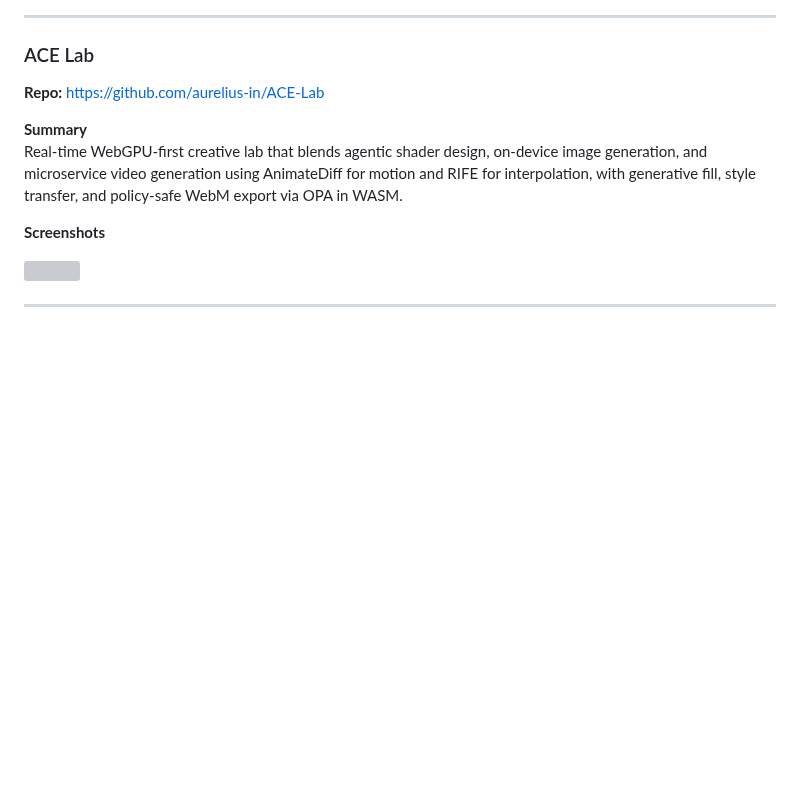
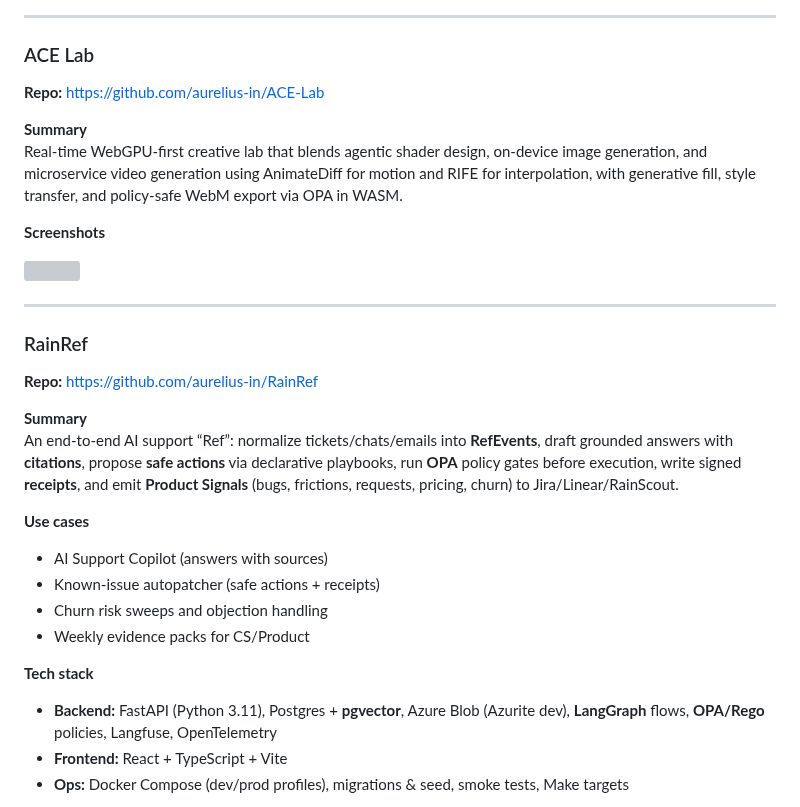
Before and after one commit to aurelius-in/agentic-portfolio, a Markdown page: README.md, the part around one of its changes. Drawn GitHub-style; blank space fills up the shorter version; grey boxes are pictures that could not be loaded.

```diff
--- a/README.md
+++ b/README.md
@@ -300,3 +301,20 @@ Real-time WebGPU-first creative lab that blends agentic shader design, on-device
 
 ---
 
+### RainRef
+**Repo:** https://github.com/aurelius-in/RainRef
+
+**Summary**
+An end-to-end AI support “Ref”: normalize tickets/chats/emails into **RefEvents**, draft grounded answers with **citations**, propose **safe actions** via declarative playbooks, run **OPA** policy gates before execution, write signed **receipts**, and emit **Product Signals** (bugs, frictions, requests, pricing, churn) to Jira/Linear/RainScout.
+
+**Use cases**
+- AI Support Copilot (answers with sources)
+- Known-issue autopatcher (safe actions + receipts)
+- Churn risk sweeps and objection handling
+- Weekly evidence packs for CS/Product
+
+**Tech stack**
+- **Backend:** FastAPI (Python 3.11), Postgres + **pgvector**, Azure Blob (Azurite dev), **LangGraph** flows, **OPA/Rego** policies, Langfuse, OpenTelemetry
+- **Frontend:** React + TypeScript + Vite
+- **Ops:** Docker Compose (dev/prod profiles), migrations & seed, smoke tests, Make targets
+
```
Also changed, not shown: other parts of README.md (+10 -20 lines).
